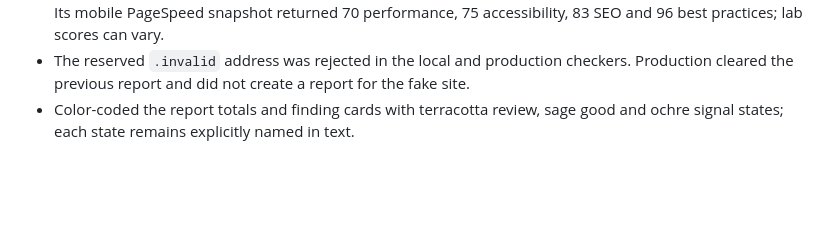
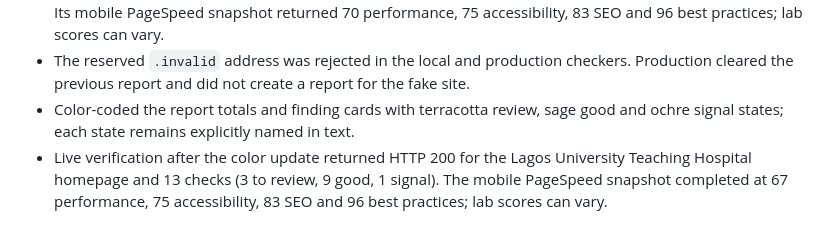
Before and after one commit to ajidahuntolulope-rgb/fjmk, a Markdown page: CHANGELOG.md, the part around the change. Rendered like a GitHub page; blank space fills up the shorter version.

Commit message:
Record clinic checker release verification

```diff
--- a/CHANGELOG.md
+++ b/CHANGELOG.md
@@ -99,3 +99,4 @@ notes are not permission to overwrite current user decisions.
 - Production verification after the release returned HTTP 200 and 13 checks: 3 to review, 9 good, and 1 signal. Its mobile PageSpeed snapshot returned 70 performance, 75 accessibility, 83 SEO and 96 best practices; lab scores can vary.
 - The reserved `.invalid` address was rejected in the local and production checkers. Production cleared the previous report and did not create a report for the fake site.
 - Color-coded the report totals and finding cards with terracotta review, sage good and ochre signal states; each state remains explicitly named in text.
+- Live verification after the color update returned HTTP 200 for the Lagos University Teaching Hospital homepage and 13 checks (3 to review, 9 good, 1 signal). The mobile PageSpeed snapshot completed at 67 performance, 75 accessibility, 83 SEO and 96 best practices; lab scores can vary.
```
Also changed, not shown: PROJECT-HANDOFF.md (+1 -1 lines).
